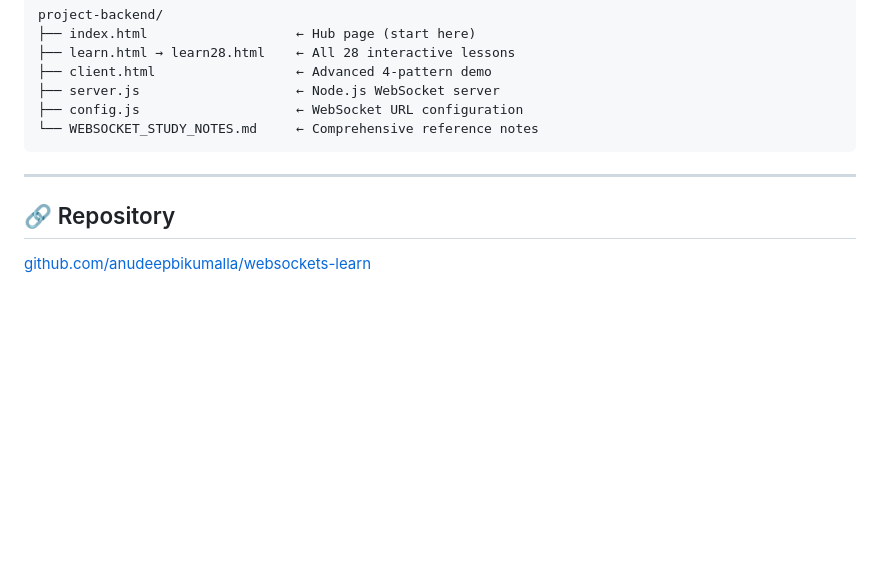
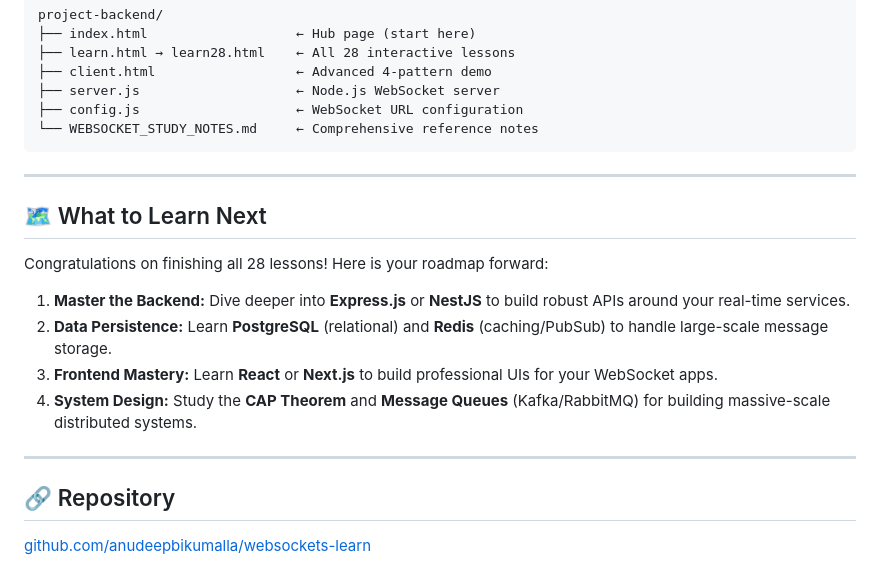
Before and after one commit to anudeepbikumalla/websockets-learn, a Markdown page: README.md, the part around the change. Drawn GitHub-style; blank space fills up the shorter version.

Commit message:
docs: add What to Learn Next roadmap section

```diff
--- a/README.md
+++ b/README.md
@@ -104,6 +104,17 @@ project-backend/
 
 ---
 
+## 🗺️ What to Learn Next
+
+Congratulations on finishing all 28 lessons! Here is your roadmap forward:
+
+1. **Master the Backend:** Dive deeper into **Express.js** or **NestJS** to build robust APIs around your real-time services.
+2. **Data Persistence:** Learn **PostgreSQL** (relational) and **Redis** (caching/PubSub) to handle large-scale message storage.
+3. **Frontend Mastery:** Learn **React** or **Next.js** to build professional UIs for your WebSocket apps.
+4. **System Design:** Study the **CAP Theorem** and **Message Queues** (Kafka/RabbitMQ) for building massive-scale distributed systems.
+
+---
+
 ## 🔗 Repository
 
 [github.com/anudeepbikumalla/websockets-learn](https://github.com/anudeepbikumalla/websockets-learn)
```
